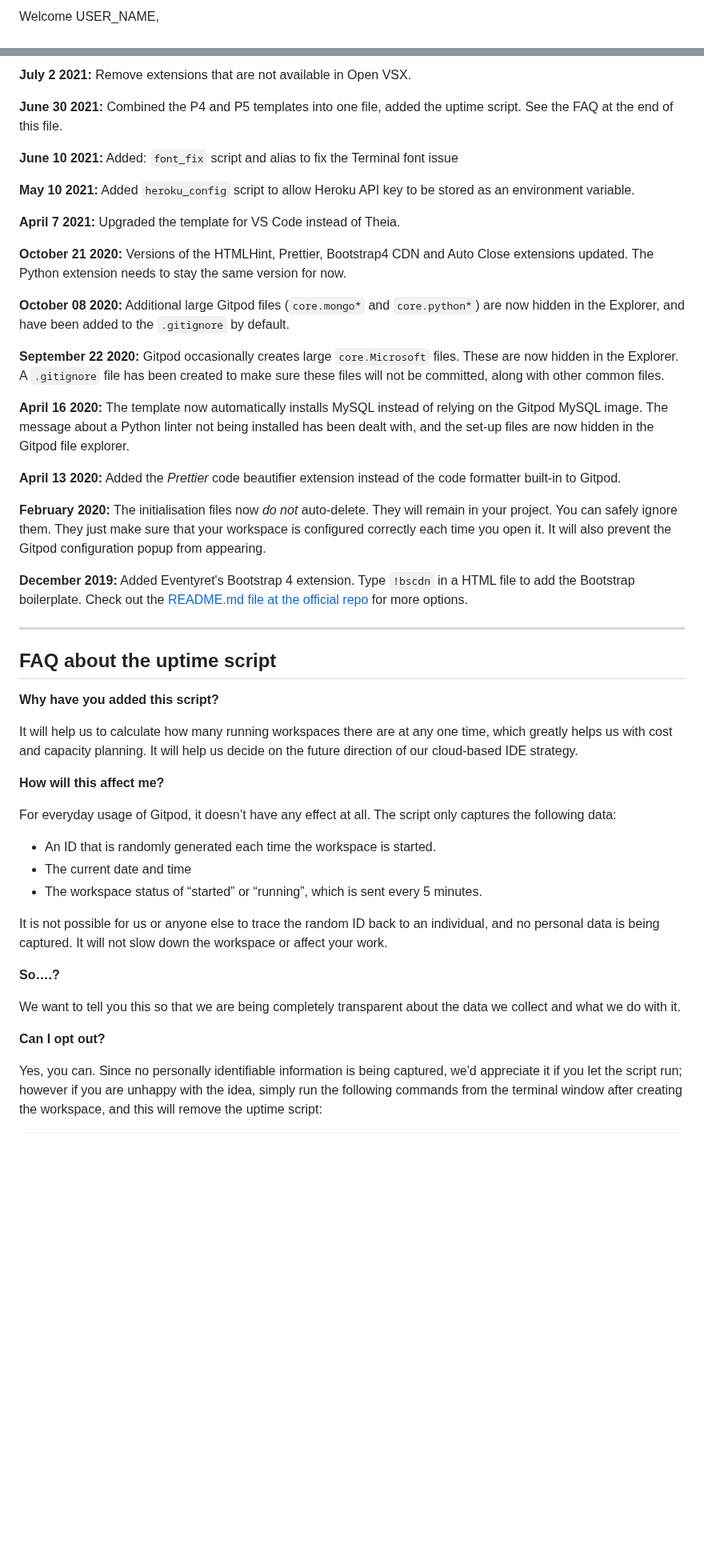
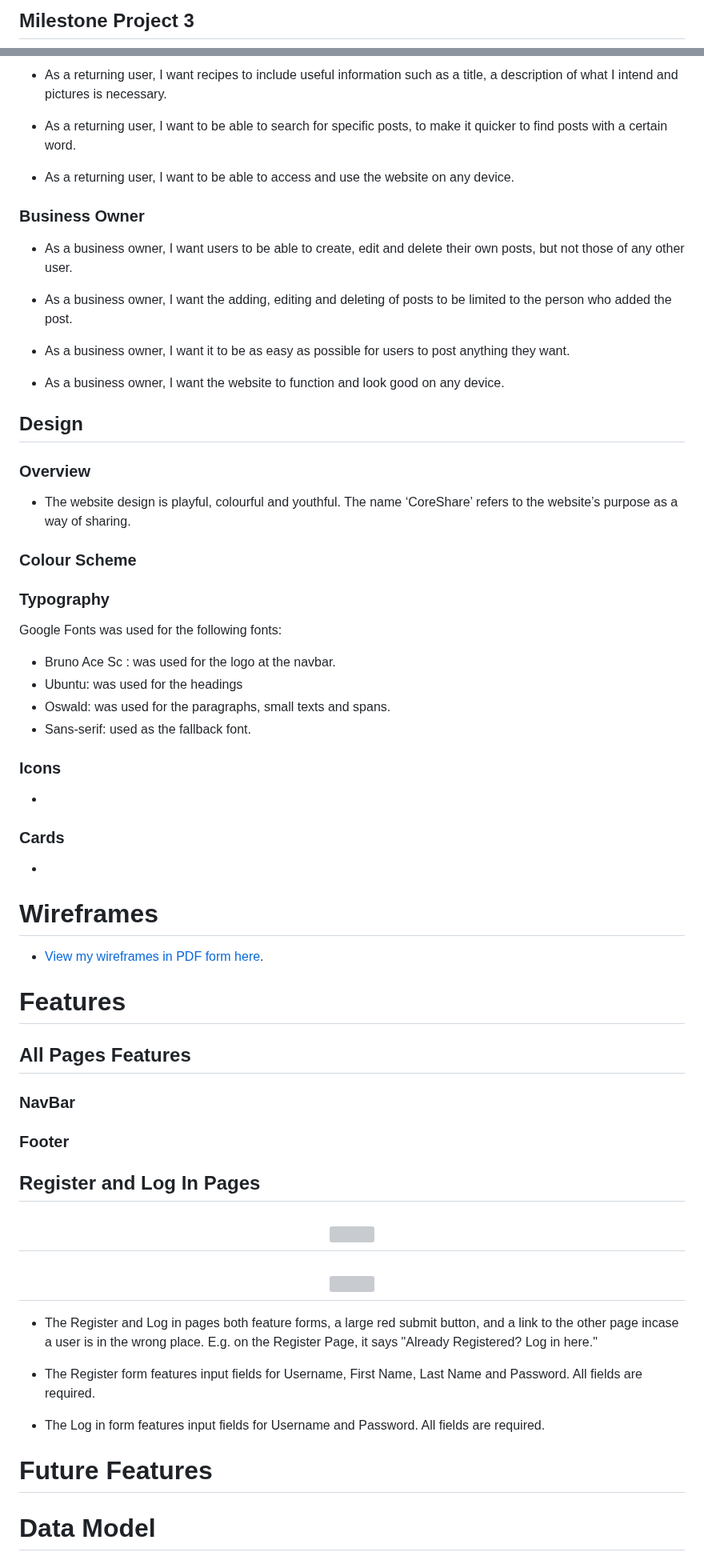
Before and after one commit to Esmael-Pinho/Third-Milestone-Project, a Markdown page: README.md, 2 parts joined by grey strips. Shown at 80% size. Drawn GitHub-style; blank space fills up the shorter version; grey boxes are pictures that could not be loaded.

```diff
--- a/README.md
+++ b/README.md
@@ -2,3 +2,3 @@
 
-Welcome USER_NAME,
+## Milestone Project 3
 
@@ -48,50 +77,78 @@ We continually tweak and adjust this template to help give you the best experien
 
-**July 2 2021:** Remove extensions that are not available in Open VSX.
+* As a returning user, I want recipes to include useful information such as a title, a description of what I intend and pictures is necessary.
 
-**June 30 2021:** Combined the P4 and P5 templates into one file, added the uptime script. See the FAQ at the end of this file.
+* As a returning user, I want to be able to search for specific posts, to make it quicker to find posts with a certain word.
 
-**June 10 2021:** Added: `font_fix` script and alias to fix the Terminal font issue
+* As a returning user, I want to be able to access and use the website on any device.
 
-**May 10 2021:** Added `heroku_config` script to allow Heroku API key to be stored as an environment variable.
+### Business Owner
 
-**April 7 2021:** Upgraded the template for VS Code instead of Theia.
+* As a business owner, I want users to be able to create, edit and delete their own posts, but not those of any other user.
 
-**October 21 2020:** Versions of the HTMLHint, Prettier, Bootstrap4 CDN and Auto Close extensions updated. The Python extension needs to stay the same version for now.
+* As a business owner, I want the adding, editing and deleting of posts to be limited to the person who added the post.
 
-**October 08 2020:** Additional large Gitpod files (`core.mongo*` and `core.python*`) are now hidden in the Explorer, and have been added to the `.gitignore` by default.
+* As a business owner, I want it to be as easy as possible for users to post anything they want.
 
-**September 22 2020:** Gitpod occasionally creates large `core.Microsoft` files. These are now hidden in the Explorer. A `.gitignore` file has been created to make sure these files will not be committed, along with other common files.
+* As a business owner, I want the website to function and look good on any device.
 
-**April 16 2020:** The template now automatically installs MySQL instead of relying on the Gitpod MySQL image. The message about a Python linter not being installed has been dealt with, and the set-up files are now hidden in the Gitpod file explorer.
+## Design
 
-**April 13 2020:** Added the _Prettier_ code beautifier extension instead of the code formatter built-in to Gitpod.
+### Overview
 
-**February 2020:** The initialisation files now _do not_ auto-delete. They will remain in your project. You can safely ignore them. They just make sure that your workspace is configured correctly each time you open it. It will also prevent the Gitpod configuration popup from appearing.
+- The website design is playful, colourful and youthful. The name ‘CoreShare’ refers to the website’s purpose as a way of sharing.
 
-**December 2019:** Added Eventyret's Bootstrap 4 extension. Type `!bscdn` in a HTML file to add the Bootstrap boilerplate. Check out the <a href="https://github.com/Eventyret/vscode-bcdn" target="_blank">README.md file at the official repo</a> for more options.
+### Colour Scheme
 
-------
 
-## FAQ about the uptime script
+### Typography
 
-**Why have you added this script?**
+ Google Fonts was used for the following fonts:
+  * Bruno Ace Sc : was used for the logo at the navbar.
+  * Ubuntu: was used for the headings
+  * Oswald: was used for the paragraphs, small texts and spans.
+  * Sans-serif: used as the fallback font.
 
-It will help us to calculate how many running workspaces there are at any one time, which greatly helps us with cost and capacity planning. It will help us decide on the future direction of our cloud-based IDE strategy.
 
-**How will this affect me?**
+### Icons
 
-For everyday usage of Gitpod, it doesn’t have any effect at all. The script only captures the following data:
+-
 
-- An ID that is randomly generated each time the workspace is started.
-- The current date and time
-- The workspace status of “started” or “running”, which is sent every 5 minutes.
+### Cards
 
-It is not possible for us or anyone else to trace the random ID back to an individual, and no personal data is being captured. It will not slow down the workspace or affect your work.
+-
 
-**So….?**
+# Wireframes
 
-We want to tell you this so that we are being completely transparent about the data we collect and what we do with it.
+- [View my wireframes in PDF form here]().
 
-**Can I opt out?**
+# Features
 
-Yes, you can. Since no personally identifiable information is being captured, we'd appreciate it if you let the script run; however if you are unhappy with the idea, simply run the following commands from the terminal window after creating the workspace, and this will remove the uptime script:
+## All Pages Features
+
+### NavBar
+
+
+
+### Footer
+
+
+
+## Register and Log In Pages
+
+<h2 align="center"><img src=""></h2>
+
+<h2 align="center"><img src=""></h2>
+
+- The Register and Log in pages both feature forms, a large red submit button, and a link to the other page incase a user is in the wrong place. E.g. on the Register Page, it says "Already Registered? Log in here."
+
+- The Register form features input fields for Username, First Name, Last Name and Password. All fields are required.
+
+- The Log in form features input fields for Username and Password. All fields are required.
+
+
+# Future Features
+
+
+
+# Data Model
+
```
Also changed, not shown: other parts of README.md (+203 -31 lines).
